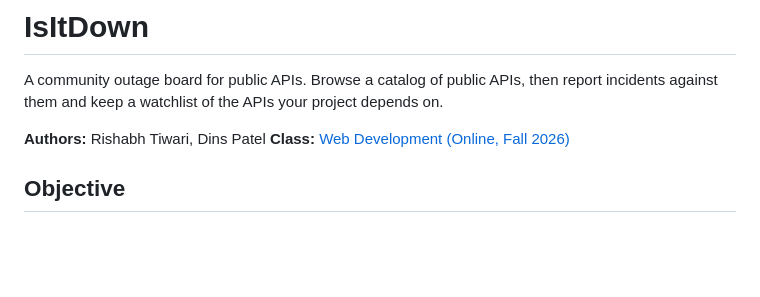
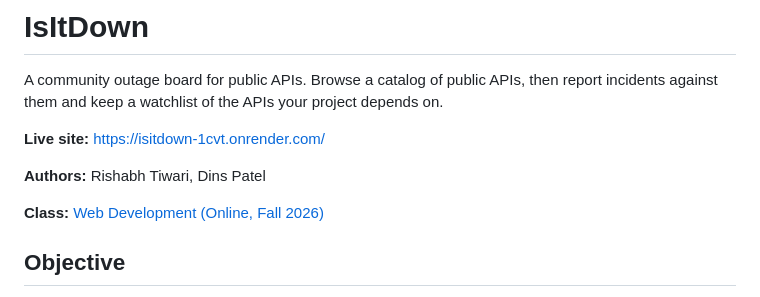
Before and after one commit to rishabht877/isitdown, a Markdown page: README.md, the part around the change. Rendered like a GitHub page; blank space fills up the shorter version.

Commit message:
Add live site link to README

```diff
--- a/README.md
+++ b/README.md
@@ -2,7 +2,10 @@
 
 A community outage board for public APIs. Browse a catalog of public APIs, then report incidents against them and keep a watchlist of the APIs your project depends on.
 
+**Live site:** [https://isitdown-1cvt.onrender.com/](https://isitdown-1cvt.onrender.com/)
+
 **Authors:** Rishabh Tiwari, Dins Patel
+
 **Class:** [Web Development (Online, Fall 2026)](https://johnguerra.co/classes/webDevelopment_online_fall_2026/)
 
 ## Objective
```
